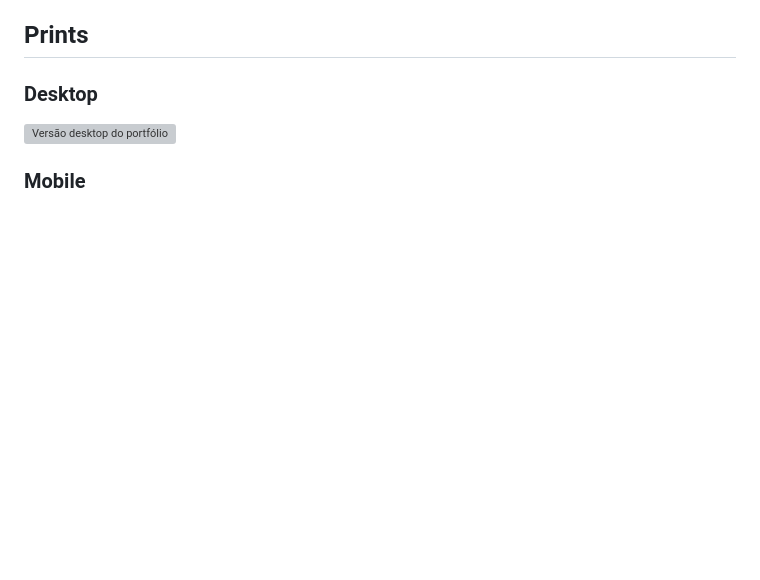
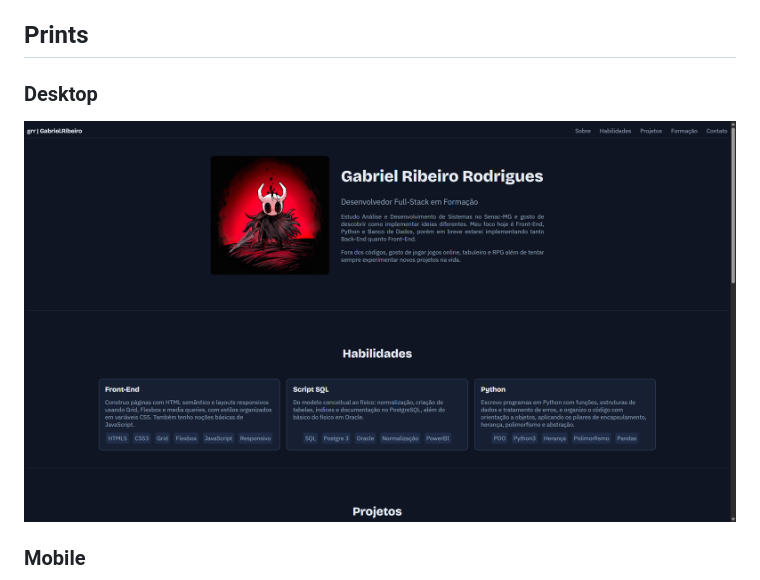
Before and after one commit to grrtsu/Portifolio-Pessoal, a Markdown page: README.md, the part around the change. GitHub-like rendering; pictures changed too: img/print-pc.png (added); blank space fills up the shorter version; grey boxes are pictures that could not be loaded.

Commit message:
links

```diff
--- a/README.md
+++ b/README.md
@@ -11,7 +11,7 @@ Site de portfólio pessoal em página única (one page), feito com HTML e CSS pu
 
 ### Desktop
 
-![Versão desktop do portfólio](img/print-desktop.png)
+![Versão desktop do portfólio](img/print-pc.png)
 
 ### Mobile
 
```
Also changed, not shown: img/print-mobile.png (added).
